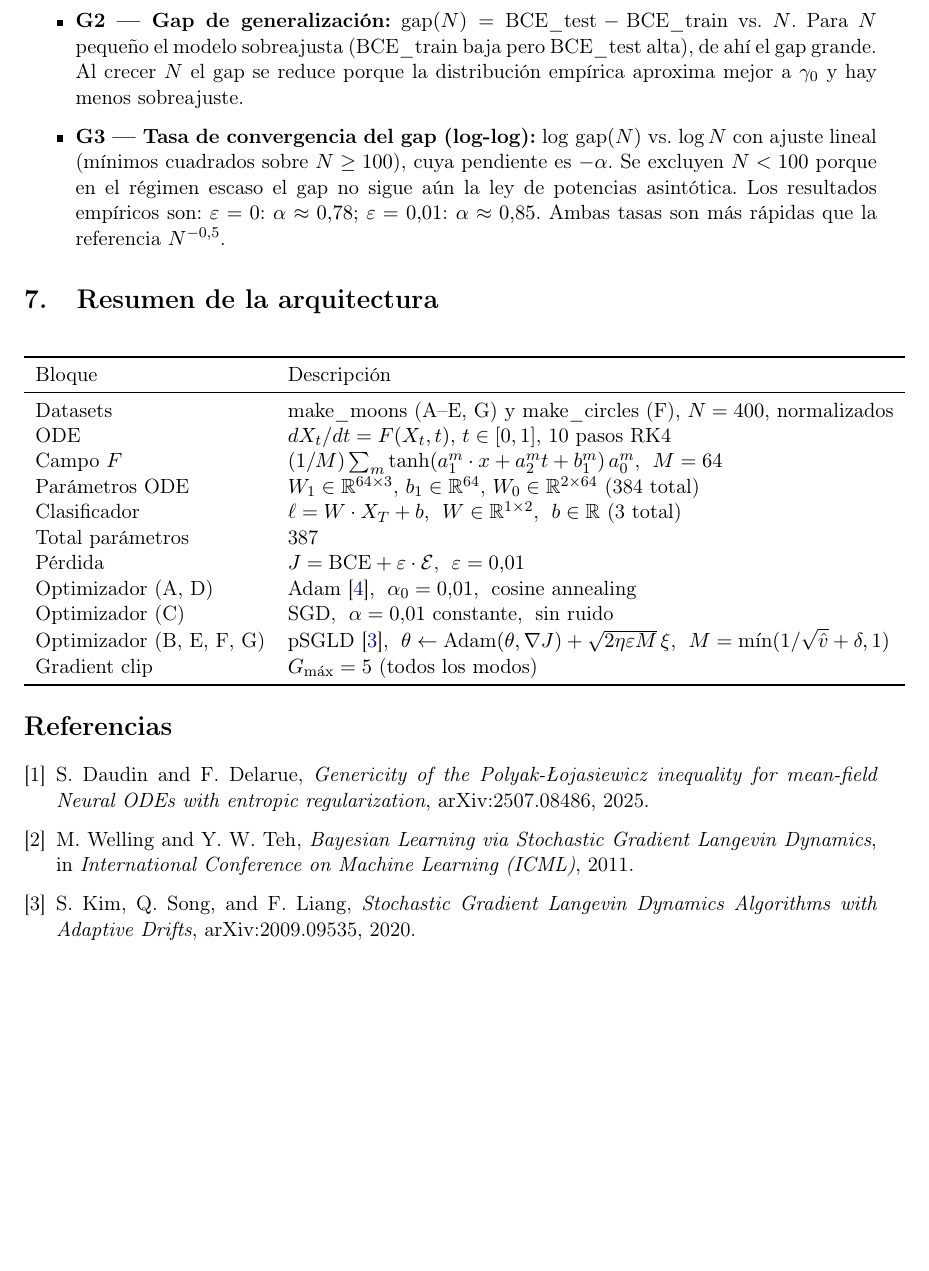
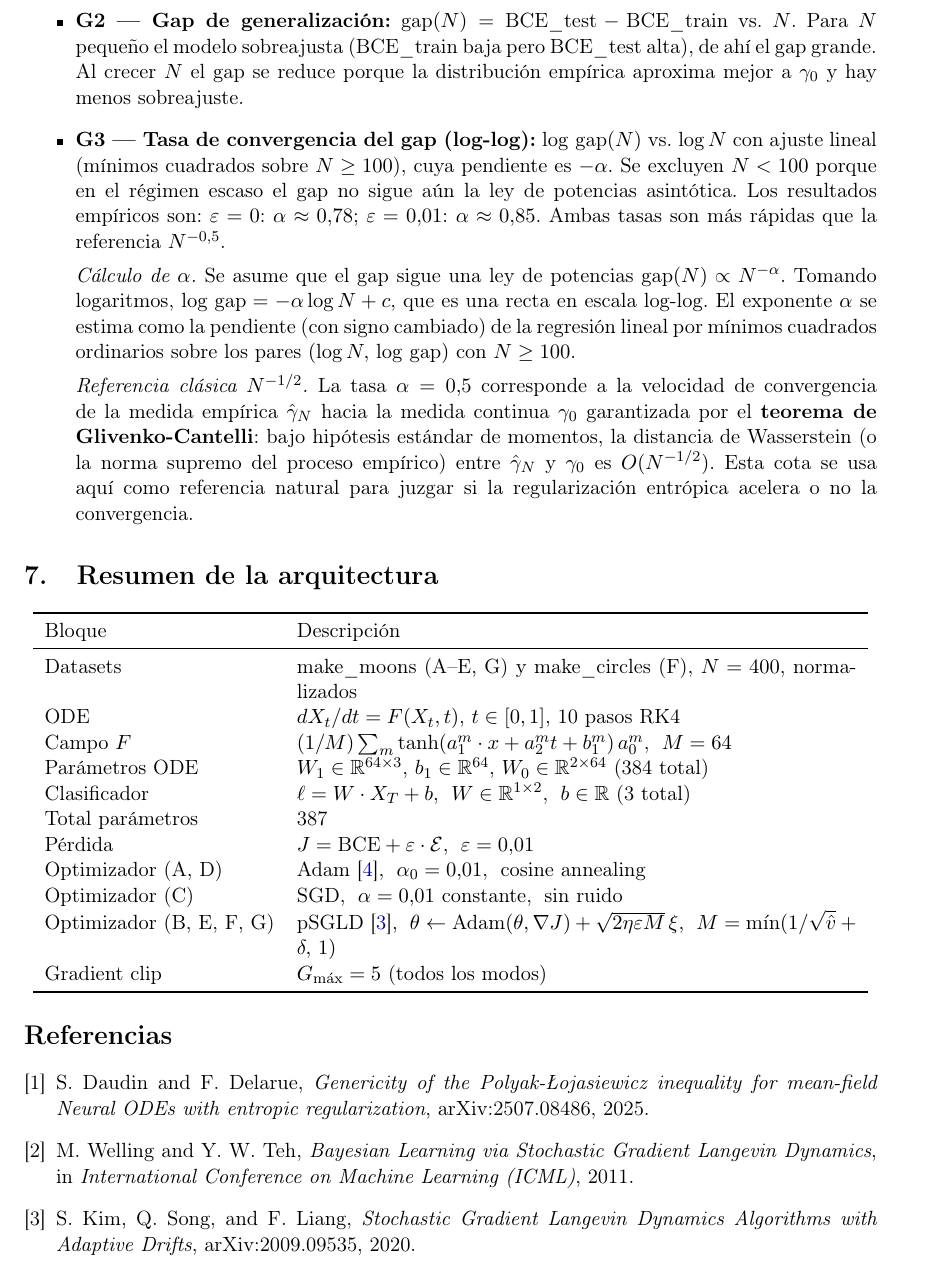
Before and after one commit to dantor03/daudin-delarue-moonsdata, a LaTeX document (docs/arquitectura_matematica.tex): part of page 14 of 14 before the commit and part of page 14 of 15 after it, cut so that both start at the same text, the shorter picture padded with empty space. Compiled offline with pdfLaTeX.

Commit message:
fix: update architecture summary section and adjust page count in LaTeX output

```diff
--- a/docs/arquitectura_matematica.tex
+++ b/docs/arquitectura_matematica.tex
@@ -915,6 +915,22 @@ En la práctica, $J^*_\infty$ se aproxima con la media de BCE\_test sobre las
         $\varepsilon=0$: $\alpha \approx 0.78$;
         $\varepsilon=0.01$: $\alpha \approx 0.85$.
         Ambas tasas son más rápidas que la referencia $N^{-0.5}$.
+
+        \textit{Cálculo de $\alpha$.} Se asume que el gap sigue una ley de
+        potencias $\text{gap}(N) \propto N^{-\alpha}$. Tomando logaritmos,
+        $\log\,\text{gap} = -\alpha\log N + c$, que es una recta en escala
+        log-log. El exponente $\alpha$ se estima como la pendiente (con signo
+        cambiado) de la regresión lineal por mínimos cuadrados ordinarios sobre
+        los pares $(\log N,\,\log\,\text{gap})$ con $N \geq 100$.
+
+        \textit{Referencia clásica $N^{-1/2}$.} La tasa $\alpha = 0.5$
+        corresponde a la velocidad de convergencia de la medida empírica
+        $\hat{\gamma}_N$ hacia la medida continua $\gamma_0$ garantizada por el
+        \textbf{teorema de Glivenko-Cantelli}: bajo hipótesis
+        estándar de momentos, la distancia de Wasserstein (o la norma supremo
+        del proceso empírico) entre $\hat{\gamma}_N$ y $\gamma_0$ es
+        $O(N^{-1/2})$. Esta cota se usa aquí como referencia natural para
+        juzgar si la regularización entrópica acelera o no la convergencia.
 \end{itemize}
 
 % ============================================================
@@ -922,7 +938,7 @@ En la práctica, $J^*_\infty$ se aproxima con la media de BCE\_test sobre las
 \label{sec:resumen}
 
 \begin{center}
-\begin{tabular}{ll}
+\begin{tabular}{lp{10.5cm}}
 \toprule
 Bloque & Descripción \\
 \midrule
@@ -935,7 +951,7 @@ Total parámetros & 387 \\
 Pérdida & $J = \text{BCE} + \varepsilon \cdot \mathcal{E}$,\; $\varepsilon = 0.01$ \\
 Optimizador (A, D) & Adam \cite{kingma2015adam},\; $\alpha_0=0.01$,\; cosine annealing \\
 Optimizador (C) & SGD,\; $\alpha=0.01$ constante,\; sin ruido \\
-Optimizador (B, E, F, G) & pSGLD \cite{li2016psgld},\; $\theta \leftarrow \text{Adam}(\theta,\nabla J) + \sqrt{2\eta\varepsilon M}\,\xi$,\; $M = \min(1/\sqrt{\hat{v}}+\delta, 1)$ \\
+Optimizador (B, E, F, G) & pSGLD \cite{li2016psgld},\; $\theta \leftarrow \text{Adam}(\theta,\nabla J) + \sqrt{2\eta\varepsilon M}\,\xi$,\; $M = \min(1/\sqrt{\hat{v}}+\delta,\,1)$ \\
 Gradient clip & $G_{\max}=5$ (todos los modos) \\
 \bottomrule
 \end{tabular}
```
Also changed, not shown: docs/arquitectura_matematica.pdf, 2 other files.
